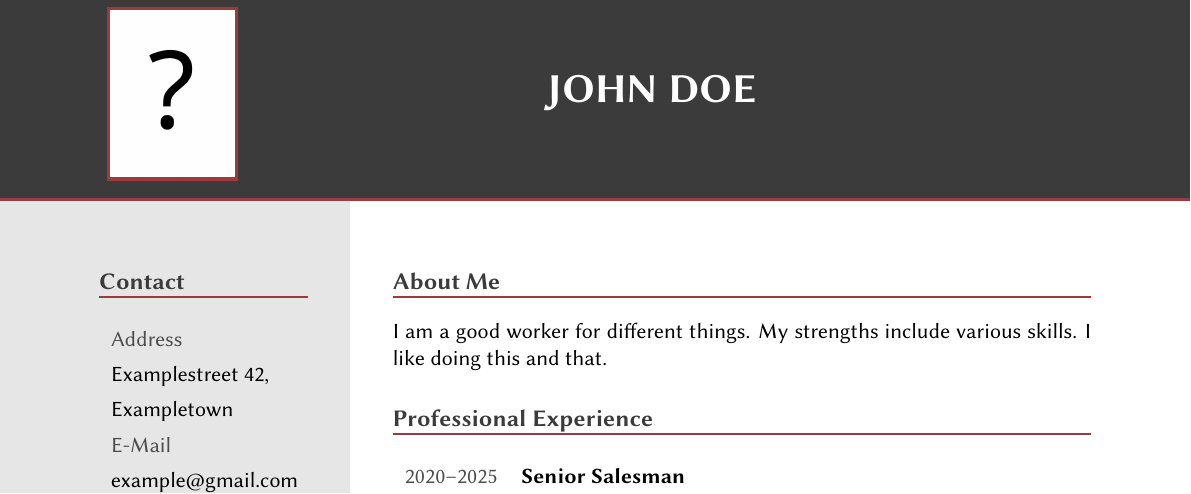
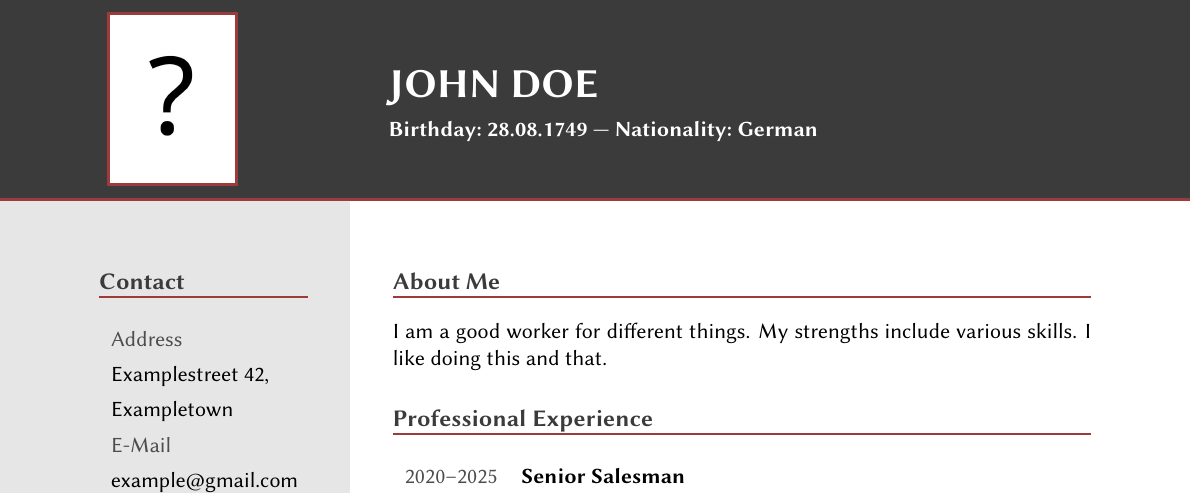
Before and after one commit to PhilippMeder/curriculum_vitae_template, a LaTeX CV (example_cv.tex, which reads medercv2025.cls): part of the page, cut so that both start at the same text. Compiled offline with pdfLaTeX.

Commit message:
Added birthday & nationality, slighlty updated the layout, better language support

```diff
--- a/example_cv.tex
+++ b/example_cv.tex
@@ -2,14 +2,17 @@
 \usepackage[english]{babel}
 
 \author{John Doe}
+\birthday{28.08.1749}
+\nationality{German}
 \address{Examplestreet 42,\\ Exampletown}
 \mail{example@gmail.com}
 \phone{0123456789}
 \github{github}
 
+\begin{document}
+
 \setmetadata
 
-\begin{document}
 \color{normal}
 
 \maketitle
--- a/medercv2025.cls
+++ b/medercv2025.cls
@@ -28,17 +28,67 @@
 % \usetikzlibrary{backgrounds}
 \RequirePackage{float}
 
-% Allow language detection
-\RequirePackage{translations}
-
 % For links
 \RequirePackage[hidelinks]{hyperref}
 
 %-----------------------------------------------------------
-% Colors & columns
+% Language-dependent translations
 %-----------------------------------------------------------
 
+\RequirePackage{translations}
+
+\DeclareTranslationFallback{documenttitle}{Curriculum Vitae}
+\DeclareTranslation{English}{documenttitle}{Curriculum Vitae}
+\DeclareTranslation{German}{documenttitle}{Lebenslauf}
+
+\DeclareTranslationFallback{birthday}{Birthday}
+\DeclareTranslation{English}{birthday}{Birthday}
+\DeclareTranslation{German}{birthday}{Geburtstag}
+
+\DeclareTranslationFallback{nationality}{Nationality}
+\DeclareTranslation{English}{nationality}{Nationality}
+\DeclareTranslation{German}{nationality}{Nationalität}
+
+\DeclareTranslationFallback{address}{Address}
+\DeclareTranslation{English}{address}{Address}
+\DeclareTranslation{German}{address}{Adresse}
+
+\DeclareTranslationFallback{phone}{Phone}
+\DeclareTranslation{English}{phone}{Phone}
+\DeclareTranslation{German}{phone}{Telefon}
+
+\DeclareTranslationFallback{email}{E-Mail}
+\DeclareTranslation{English}{email}{E-Mail}
+\DeclareTranslation{German}{email}{E-Mail}
+
+\DeclareTranslationFallback{github}{Github}
+\DeclareTranslation{English}{github}{Github}
+\DeclareTranslation{German}{github}{Github}
+
+\DeclareTranslationFallback{contact}{Contact}
+\DeclareTranslation{English}{contact}{Contact}
+\DeclareTranslation{German}{contact}{Kontakt}
+
+\DeclareTranslationFallback{aboutme}{About Me}
+\DeclareTranslation{English}{aboutme}{About Me}
+\DeclareTranslation{German}{aboutme}{Über mich}
+
+\DeclareTranslationFallback{education}{Education}
+\DeclareTranslation{English}{education}{Education}
+\DeclareTranslation{German}{education}{Bildungsweg}
+
+\DeclareTranslationFallback{experience}{Professional Experience}
+\DeclareTranslation{English}{experience}{Professional Experience}
+\DeclareTranslation{German}{experience}{Berufliche Erfahrung}
+
+\DeclareTranslationFallback{grade}{Grade}
+\DeclareTranslation{English}{grade}{Grade}
+\DeclareTranslation{German}{grade}{Note}
+
+%-----------------------------------------------------------
 % Colors
+%-----------------------------------------------------------
+
 \RequirePackage[table]{xcolor}
 
 \definecolor{normal}{HTML}{000000}
@@ -98,6 +151,7 @@
 \newkomafont{titletype}{\bfseries\color{headertitle}}
 \setkomafont{titlehead}{\usekomafont{titletype}\Large\MakeUppercase}
 \setkomafont{title}{\usekomafont{titletype}\huge\MakeUppercase}
+\newkomafont{titleinfo}{\usekomafont{titletype}\normalsize}
 \setkomafont{section}{\large\bfseries\color{section}}
 \newkomafont{infolabel}{\color{infolabel}}
 \newkomafont{label}{\color{label}}
@@ -118,14 +172,10 @@
 \renewcommand*{\pagemark}{}
 
 %-----------------------------------------------------------
-% Define necessary variables and language dependent names
+% Define necessary variables and language-dependent names
 %-----------------------------------------------------------
 
-\newcommand*{\thetitle}{%
-    \ifcurrentbaselanguage{English}%
-    {Curriculum Vitae}%
-    {Lebenslauf}%
-}
+\newcommand*{\thetitle}{\GetTranslation{documenttitle}}
 \renewcommand*{\title}[1]{\renewcommand*{\thetitle}{#1}}
 
 \newcommand*{\theauthor}{}
@@ -134,136 +184,87 @@
 \newcommand*{\theauthorimage}{author}
 \newcommand*{\authorimage}[1]{\renewcommand*{\theauthorimage}{#1}}
 
-\newcommand*{\theaddressname}{%
-    \ifcurrentbaselanguage{English}%
-    {Address}%
-    {Adresse}%
-}
+\newcommand*{\thebirthdayname}{\GetTranslation{birthday}}
+\newcommand*{\thebirthday}{}
+\newcommand*{\birthday}[1]{\renewcommand*{\thebirthday}{#1}}
+
+\newcommand*{\thenationalityname}{\GetTranslation{nationality}}
+\newcommand*{\thenationality}{}
+\newcommand*{\nationality}[1]{\renewcommand*{\thenationality}{#1}}
+
+\newcommand*{\theaddressname}{\GetTranslation{address}}
 \newcommand*{\theaddress}{}
 \newcommand*{\address}[1]{\renewcommand*{\theaddress}{#1}}
 
-\newcommand*{\thebirthdayname}{%
-    \ifcurrentbaselanguage{English}%
-    {Birthday}%
-    {Geburtstag}%
-}
-\newcommand*{\thebirthday}{}
-\newcommand*{\birthday}[1]{\renewcommand*{\thebirthday}{#1}}
-
-\newcommand*{\thephonename}{%
-    \ifcurrentbaselanguage{English}%
-    {Phone}%
-    {Telefon}%
-}
+\newcommand*{\thephonename}{\GetTranslation{phone}}
 \newcommand*{\thephone}{}
 \newcommand*{\phone}[1]{\renewcommand*{\thephone}{#1}}
 
-\newcommand*{\themailname}{%
-    \ifcurrentbaselanguage{English}%
-    {E-Mail}%
-    {E-Mail}%
-}
+\newcommand*{\themailname}{\GetTranslation{email}}
 \newcommand*{\themail}{}
 \newcommand*{\mail}[1]{\renewcommand*{\themail}{#1}}
 
-\newcommand*{\thegithubname}{%
-	\ifcurrentbaselanguage{English}%
-	{Github}%
-	{Github}%
-}
+\newcommand*{\thegithubname}{\GetTranslation{github}}
 \newcommand*{\thegithub}{}
 \newcommand*{\github}[1]{\renewcommand*{\thegithub}{#1}}
 
-\newcommand*{\thegradename}{%
-	\ifcurrentbaselanguage{English}%
-	{Grade}%
-	{Note}%
-}
+\newcommand*{\thegradename}{\GetTranslation{grade}}
 \newcommand*{\grade}[1]{\thegradename:~#1}
 
-\newcommand*{\theaboutmename}{%
-	\ifcurrentbaselanguage{English}%
-	{About Me}%
-	{Über mich}%
-}
+\newcommand*{\theaboutmename}{\GetTranslation{aboutme}}
 
-\newcommand*{\theexperiencename}{%
-	\ifcurrentbaselanguage{English}%
-	{Professional Experience}%
-	{Berufliche Erfahrung}%
-}
+\newcommand*{\theexperiencename}{\GetTranslation{experience}}
 
-\newcommand*{\theeducationname}{%
-	\ifcurrentbaselanguage{English}%
-	{Education}%
-	{Bildungsweg}%
-}
+\newcommand*{\theeducationname}{\GetTranslation{education}}
 
-\newcommand*{\thecontactname}{%
-	\ifcurrentbaselanguage{English}%
-	{Contact}%
-	{Kontakt}%
-}
+\newcommand*{\thecontactname}{\GetTranslation{contact}}
 
 %-----------------------------------------------------------
 % Setup authorinfo commands
 %-----------------------------------------------------------
 
-\newcommand*{\infoelement}[2]{\ifx #2\empty\else {\usekomafont{infolabel}#1} & #2 \\ \fi}
-
-\newcommand*{\authorinfo}{
-    \begin{tabular}{ll}
-        & \\
-        \infoelement{\thebirthdayname}{\thebirthday}
-        \infoelement{\theaddressname}{\theaddress}
-        \infoelement{\themailname}{\themail}
-        \infoelement{\thephonename}{\thephone}
-        \infoelement{\thegithubname}{\href{https://github.com/\thegithub}{\thegithub}}
-    \end{tabular}
+\newcommand*{\authorinfo}{%
+	\ifx \thebirthday\empty\else \thebirthdayname:~\thebirthday~| \fi%
+	\ifx \thenationality\empty\else \thenationalityname:~\thenationality \\ \fi%
+%	\begin{tabular}{@{}ll}
+%		\ifx \thebirthday\empty\else \thebirthdayname & \thebirthday \\ \fi
+%		\ifx \thenationality\empty\else \thenationalityname & \thenationality \\ \fi
+%	\end{tabular}
 }
 
-\newcommand*{\twocolumncontactinfo}{
-	\begin{tabularx}{\textwidth}{llXll}
-		{\usekomafont{infolabel}\themailname} & \themail & &
-		{\usekomafont{infolabel}\theaddressname} & \theaddress \\
-		{\usekomafont{infolabel}\thegithubname} & \href{https://github.com/\thegithub}{\thegithub} & &
-		{\usekomafont{infolabel}\thephonename} & \thephone
-	\end{tabularx}
+\newcommand*{\contactinfo}{%
+	\begin{tabular}{l}%
+		{\usekomafont{infolabel}\theaddressname} \\ \theaddress \\%
+		{\usekomafont{infolabel}\themailname} \\		\themail \\%
+		{\usekomafont{infolabel}\thephonename} \\		\thephone \\%
+		\ifx \thegithub\empty\else {\usekomafont{infolabel}\thegithubname} \\ \href{https://github.com/\thegithub}{\thegithub} \\ \fi%
+	\end{tabular}%
 }
 
-\newcommand*{\contactinfo}{
-	\begin{tabular}{l}
-		{\usekomafont{infolabel}\theaddressname} \\ \theaddress \\
-		{\usekomafont{infolabel}\themailname} \\
-		\themail \\
-		{\usekomafont{infolabel}\thephonename} \\
-		\thephone \\
-		{\usekomafont{infolabel}\thegithubname} \\ \href{https://github.com/\thegithub}{\thegithub} \\
-	\end{tabular}
-}
-
-\newcommand*{\authorpicture}{
-    \begin{tikzpicture}
-        \node[inner sep=0] (img) at (0,0) {\includegraphics[height=3cm]{\theauthorimage}};
-        \draw[frame, ultra thick] (img.south west) rectangle (img.north east);
-    \end{tikzpicture}
+\newcommand*{\authorpicture}[1]{%
+    \begin{tikzpicture}%
+        \node[inner sep=0] (img) at (0,0) {\includegraphics[height=#1]{\theauthorimage}};%
+        \draw[frame, ultra thick] (img.south west) rectangle (img.north east);%
+    \end{tikzpicture}%
 }
 
 %-----------------------------------------------------------
 % Update the 'maketitle' command to make the header
 %-----------------------------------------------------------
+\newlength{\leftcolumnwidth}
+\setlength{\leftcolumnwidth}{0.23\linewidth}
+\addtolength{\leftcolumnwidth}{0.95cm}
 
-\renewcommand*{\@maketitle}
-{
+\renewcommand*{\@maketitle}{%
 \tikz[remember picture,overlay] {%
 	\node[rectangle, fill=header, anchor=north, minimum width=\paperwidth, minimum height=3.5cm](header) at (current page.north){};%
 	\draw[frame, ultra thick] (header.south west) rectangle (header.south east);
-	\node[draw=none, anchor=west](picture) at (current page text area.north west) {\authorpicture};%
-%	\node[draw=none, anchor=west, shift=({0.23\textwidth+1.5cm,0})](name) at (current page text area.north west) {\usekomafont{title} \theauthor};%
-%	}
-	\node[draw=none, shift=({1cm,0})](name) at (current page text area.north) {\usekomafont{title} \theauthor};%
-}
-	\vspace{2cm}
+	\node[draw=none, anchor=west, shift=({0,-0.1cm})](picture) at (current page text area.north west) {\authorpicture{3cm}};%
+%	\node[draw=none, shift=({0.9cm,0})](name) at (current page text area.north) {\usekomafont{title} \theauthor};%
+	\node[draw=none, shift=({\leftcolumnwidth,0.2cm}), anchor=west](name) at (picture.west) {\usekomafont{title} \theauthor};%
+	\node[draw=none, anchor=north west, shift=({-0.1cm,0})](info) at (name.south west) {\usekomafont{titleinfo} \authorinfo};%
+}%
+	\vspace{2cm}%
 }
 
 %-----------------------------------------------------------
@@ -285,37 +286,60 @@
 % Define colorbar needed for the next command (\skillrated)
 \newlength{\skillrulewidth}
 \setlength{\skillrulewidth}{0.5em}
-\newcommand*{\skillrule}[2]{
-{\color{#2}\rule[\baselineskip]{#1\linewidth}{\skillrulewidth}}
+\newcommand*{\skillrule}[2]{%
+{\color{#2}\rule[\baselineskip]{#1\linewidth}{\skillrulewidth}}%
 }
 
 % Define command for a skill with a visual rating of the skill level, use as: \skillrated{skillname}{rating}{color}
 \newcommand*{\skillrated}[3]{\cellcolor{skillbackground}\usekomafont{skilllabel}#1 & \skillrule{#2}{#3} \\}
 
 %-----------------------------------------------------------
+% Command to set PDF metadata
+% Because of \GetTranslation, this has to be inside the document environment!
+%-----------------------------------------------------------
+
+\newcommand*{\setmetadata}{%
+	\hypersetup{%
+		pdftitle={\thetitle:~\theauthor},%
+		pdfsubject={\thetitle},%
+		pdfauthor={\theauthor},%
+		pdfkeywords={\thetitle, \theauthor}%
+	}%
+}
+
+%-----------------------------------------------------------
 % Outdated but maybe inspiring when changing the layout
 %-----------------------------------------------------------
+
+%\newcommand*{\infoelement}[2]{\ifx #2\empty\else {\usekomafont{infolabel}#1} & #2 \\ \fi}
+%
+%\newcommand*{\authorinfo}{
+%	\begin{tabular}{ll}
+%		& \\
+%		\infoelement{\thebirthdayname}{\thebirthday}
+%		\infoelement{\theaddressname}{\theaddress}
+%		\infoelement{\themailname}{\themail}
+%		\infoelement{\thephonename}{\thephone}
+%		\infoelement{\thegithubname}{\href{https://github.com/\thegithub}{\thegithub}}
+%	\end{tabular}
+%}
+%
+%\newcommand*{\twocolumncontactinfo}{
+%	\begin{tabularx}{\textwidth}{llXll}
+%		{\usekomafont{infolabel}\themailname} & \themail & &
+%		{\usekomafont{infolabel}\theaddressname} & \theaddress \\
+%		{\usekomafont{infolabel}\thegithubname} & \href{https://github.com/\thegithub}{\thegithub} & &
+%		{\usekomafont{infolabel}\thephonename} & \thephone
+%	\end{tabularx}
+%}
 
 % \newenvironment{events}{\begin{tabularx}{\linewidth}{rX}}{\end{tabularx}}
 %\newenvironment{languages}{\begin{tabular}{lll}}{\end{tabular}}
 %\newcommand*{\skillrule}[2]{
-%{\color{#2}\rule[\baselineskip]{#1\linewidth}{\skillrulewidth}}
-%}
+	%{\color{#2}\rule[\baselineskip]{#1\linewidth}{\skillrulewidth}}
+	%}
 
 %\newcommand*{\skill}[3]{\cellcolor{skillbackground}\usekomafont{skilllabel}#1 & \skillrule{#2}{#3} \\}
 %\newcommand*{\skill}[3]{\colorbox{skillbackground}{\usekomafont{skilllabel}#1} & \skillrule{#2}{#3} \\}
 %\newcommand*{\skill}[3]{\usekomafont{skilllabel}#1 & \skillrule{#2}{#3} \\}
 %\newcommand*{\languageskill}[4]{\cellcolor{skillbackground}\usekomafont{skilllabel}#1 & #2 & \skillrule{#3}{#4} \\}
-
-%-----------------------------------------------------------
-% Command to set PDF metadata
-%-----------------------------------------------------------
-
-\newcommand*{\setmetadata}{
-	\hypersetup{
-		pdftitle={\thetitle:~\theauthor},
-		pdfsubject={\thetitle},
-		pdfauthor={\theauthor},
-		pdfkeywords={\thetitle, \theauthor}
-	}
-}
```
Also changed, not shown: README.md, example_cv.pdf, example_cv_preview.png, medercv2025.cls (5 more changed lines), 2 other files.
